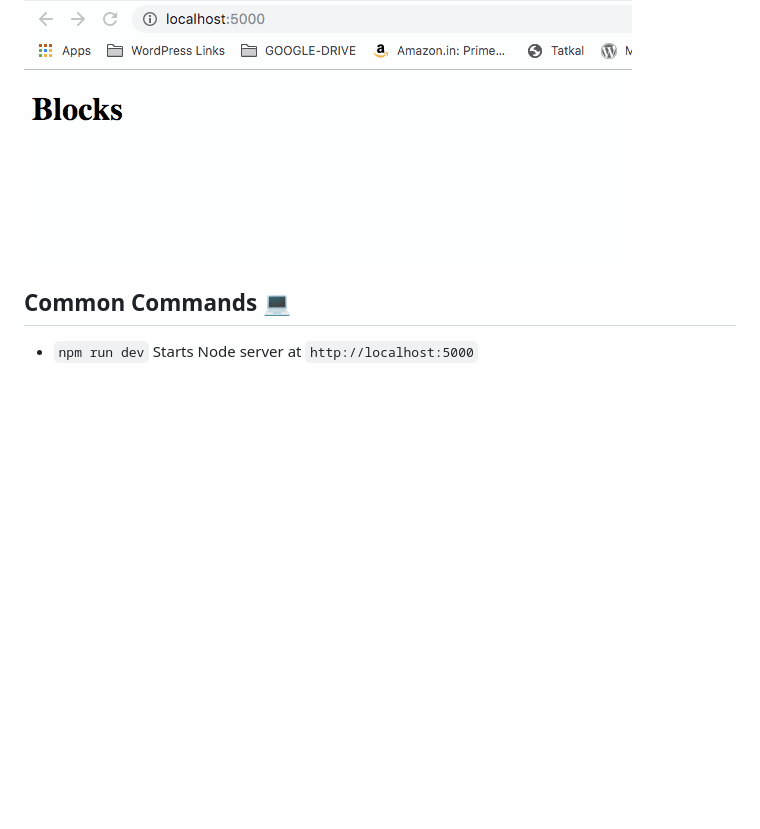
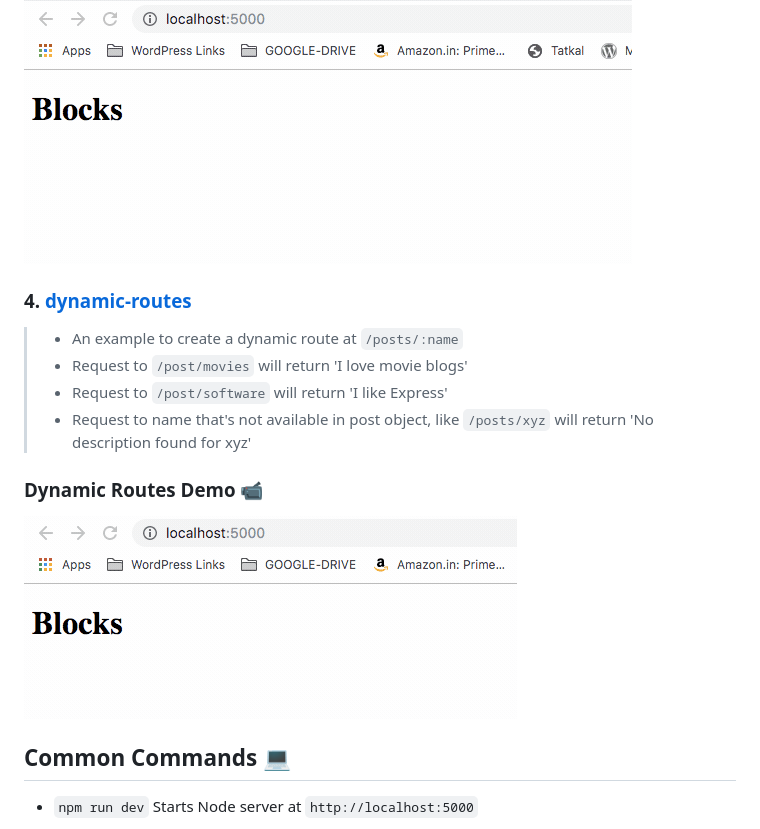
Before and after one commit to imranhsayed/express-app, a Markdown page: README.md, the part around the change. GitHub-like rendering; pictures changed too: dynamic-routes.gif (added); blank space fills up the shorter version.

Commit message:
Add dynamic route

```diff
--- a/README.md
+++ b/README.md
@@ -50,6 +50,17 @@ it calculates the time it took for that request to complete and prints that.
 
 ![](query-string.gif)
 
+### 4. [dynamic-routes](https://github.com/imranhsayed/express-app/tree/dynamic-routes)
+
+> * An example to create a dynamic route at `/posts/:name`
+> * Request to `/post/movies` will return 'I love movie blogs'
+> * Request to `/post/software` will return 'I like Express'
+> * Request to name that's not available in post object, like `/posts/xyz` will return 'No description found for xyz'
+
+### Dynamic Routes Demo :video_camera:
+
+![](dynamic-routes.gif)
+
 
 ## Common Commands :computer:
 
```
Also changed, not shown: 1 other file.
